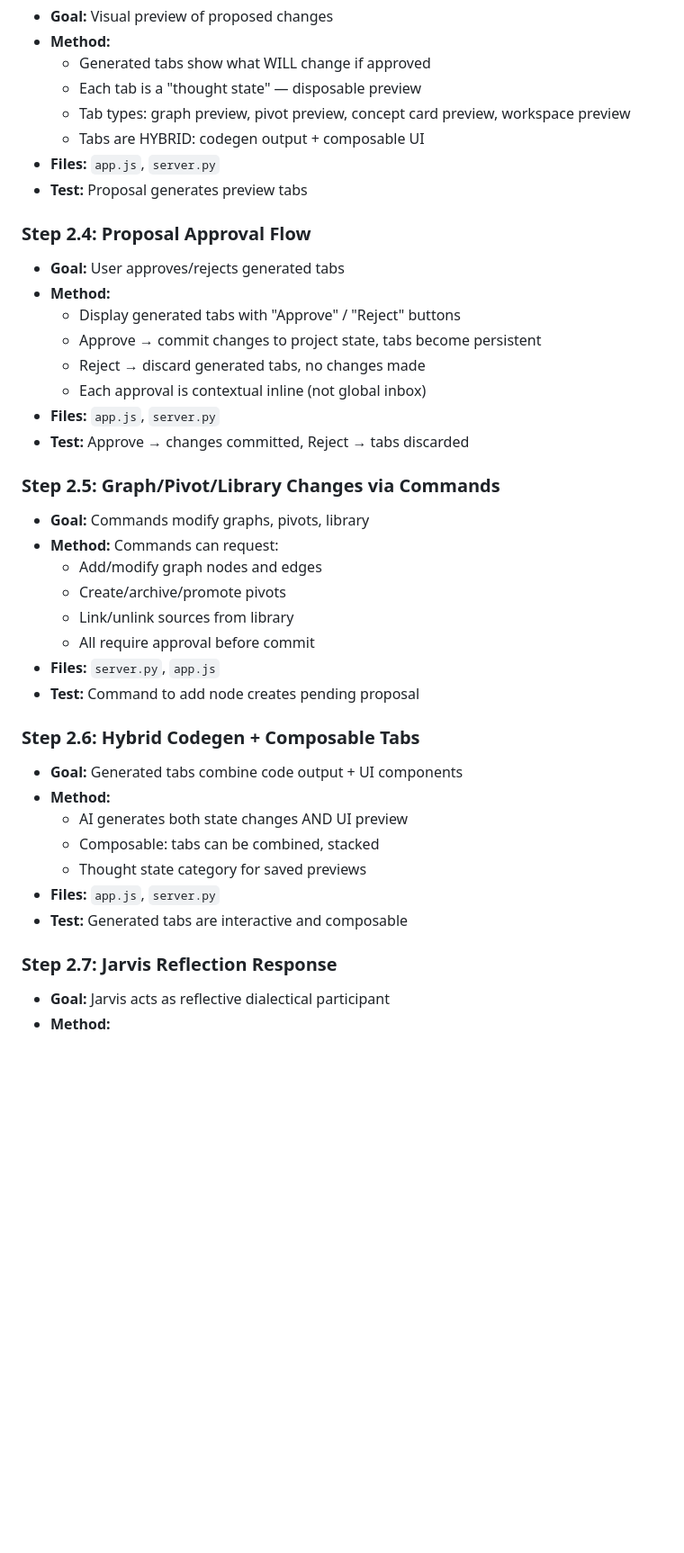
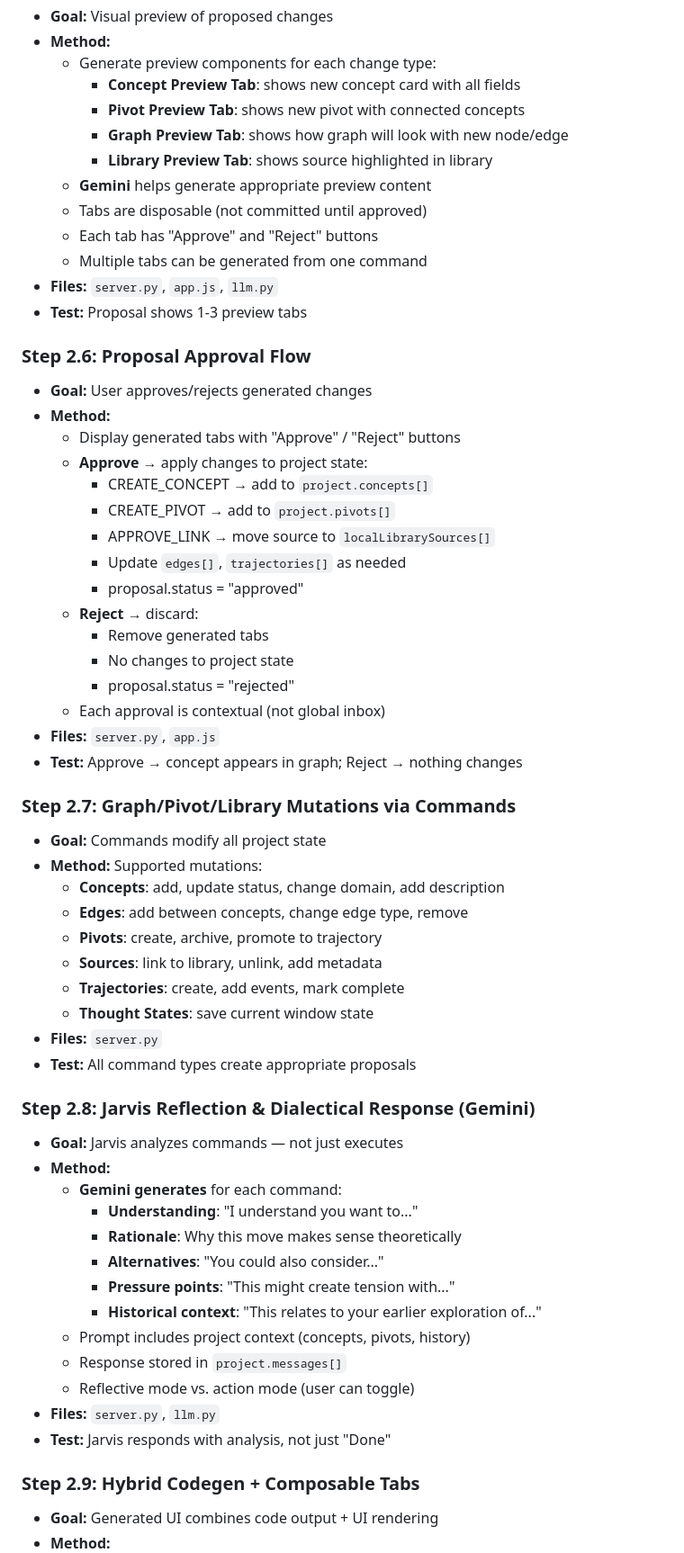
Before and after one commit to LP06-Konst/Jarvis-research-assistant-OS, a Markdown page: .agents_tmp/PLAN.md, the part around one of its changes. Shown at 90% size. Drawn GitHub-style; blank space fills up the shorter version.

```diff
--- a/.agents_tmp/PLAN.md
+++ b/.agents_tmp/PLAN.md
@@ -143,41 +187,62 @@ Commit to project state OR Discard generated tabs
 - **Goal:** Visual preview of proposed changes
 - **Method:**
-  - Generated tabs show what WILL change if approved
-  - Each tab is a "thought state" — disposable preview
-  - Tab types: graph preview, pivot preview, concept card preview, workspace preview
-  - Tabs are HYBRID: codegen output + composable UI
-- **Files:** `app.js`, `server.py`
-- **Test:** Proposal generates preview tabs
+  - Generate preview components for each change type:
+    - **Concept Preview Tab**: shows new concept card with all fields
+    - **Pivot Preview Tab**: shows new pivot with connected concepts
+    - **Graph Preview Tab**: shows how graph will look with new node/edge
+    - **Library Preview Tab**: shows source highlighted in library
+  - **Gemini** helps generate appropriate preview content
+  - Tabs are disposable (not committed until approved)
+  - Each tab has "Approve" and "Reject" buttons
+  - Multiple tabs can be generated from one command
+- **Files:** `server.py`, `app.js`, `llm.py`
+- **Test:** Proposal shows 1-3 preview tabs
 
-### Step 2.4: Proposal Approval Flow
-- **Goal:** User approves/rejects generated tabs
+### Step 2.6: Proposal Approval Flow
+- **Goal:** User approves/rejects generated changes
 - **Method:**
   - Display generated tabs with "Approve" / "Reject" buttons
-  - Approve → commit changes to project state, tabs become persistent
-  - Reject → discard generated tabs, no changes made
-  - Each approval is contextual inline (not global inbox)
-- **Files:** `app.js`, `server.py`
-- **Test:** Approve → changes committed, Reject → tabs discarded
+  - **Approve** → apply changes to project state:
+    - CREATE_CONCEPT → add to `project.concepts[]`
+    - CREATE_PIVOT → add to `project.pivots[]`
+    - APPROVE_LINK → move source to `localLibrarySources[]`
+    - Update `edges[]`, `trajectories[]` as needed
+    - proposal.status = "approved"
+  - **Reject** → discard:
+    - Remove generated tabs
+    - No changes to project state
+    - proposal.status = "rejected"
+  - Each approval is contextual (not global inbox)
+- **Files:** `server.py`, `app.js`
+- **Test:** Approve → concept appears in graph; Reject → nothing changes
 
-### Step 2.5: Graph/Pivot/Library Changes via Commands
-- **Goal:** Commands modify graphs, pivots, library
-- **Method:** Commands can request:
-  - Add/modify graph nodes and edges
-  - Create/archive/promote pivots
-  - Link/unlink sources from library
-  - All require approval before commit
-- **Files:** `server.py`, `app.js`
-- **Test:** Command to add node creates pending proposal
+### Step 2.7: Graph/Pivot/Library Mutations via Commands
+- **Goal:** Commands modify all project state
+- **Method:** Supported mutations:
+  - **Concepts**: add, update status, change domain, add description
+  - **Edges**: add between concepts, change edge type, remove
+  - **Pivots**: create, archive, promote to trajectory
+  - **Sources**: link to library, unlink, add metadata
+  - **Trajectories**: create, add events, mark complete
+  - **Thought States**: save current window state
+- **Files:** `server.py`
+- **Test:** All command types create appropriate proposals
 
-### Step 2.6: Hybrid Codegen + Composable Tabs
-- **Goal:** Generated tabs combine code output + UI components
+### Step 2.8: Jarvis Reflection & Dialectical Response (Gemini)
+- **Goal:** Jarvis analyzes commands — not just executes
 - **Method:**
-  - AI generates both state changes AND UI preview
-  - Composable: tabs can be combined, stacked
-  - Thought state category for saved previews
-- **Files:** `app.js`, `server.py`
-- **Test:** Generated tabs are interactive and composable
+  - **Gemini generates** for each command:
+    - **Understanding**: "I understand you want to..."
+    - **Rationale**: Why this move makes sense theoretically
+    - **Alternatives**: "You could also consider..."
+    - **Pressure points**: "This might create tension with..."
+    - **Historical context**: "This relates to your earlier exploration of..."
+  - Prompt includes project context (concepts, pivots, history)
+  - Response stored in `project.messages[]`
+  - Reflective mode vs. action mode (user can toggle)
+- **Files:** `server.py`, `llm.py`
+- **Test:** Jarvis responds with analysis, not just "Done"
 
-### Step 2.7: Jarvis Reflection Response
-- **Goal:** Jarvis acts as reflective dialectical participant
+### Step 2.9: Hybrid Codegen + Composable Tabs
+- **Goal:** Generated UI combines code output + UI rendering
 - **Method:**
```
Also changed, not shown: other parts of .agents_tmp/PLAN.md (+111 -44 lines), README.md (added, +1 -0 lines).
